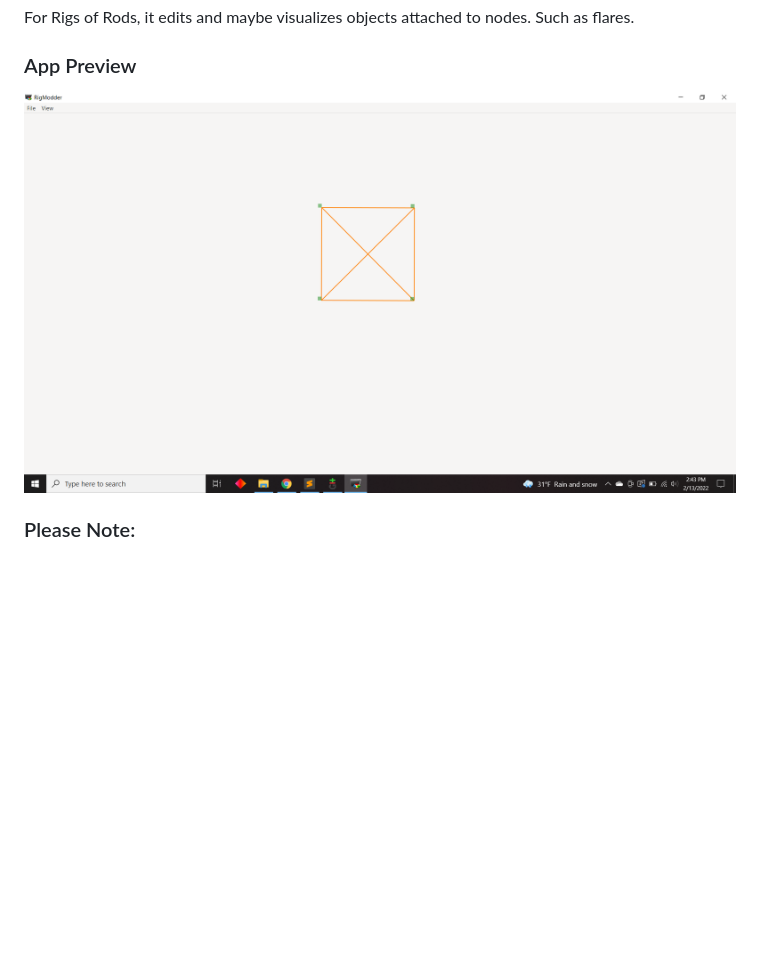
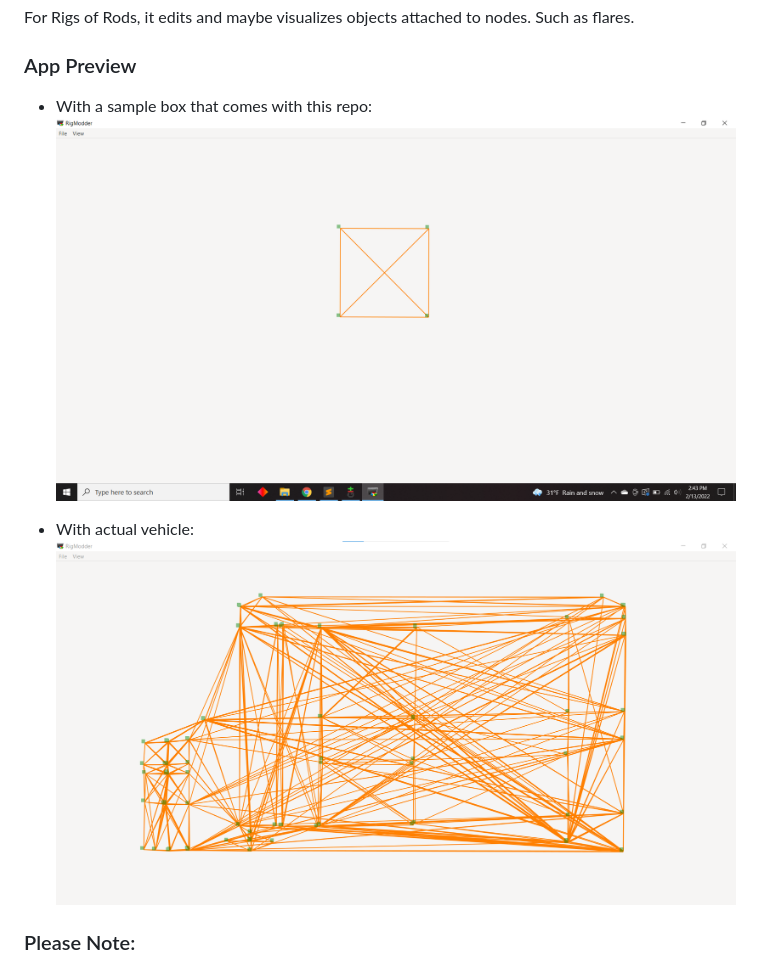
Before and after one commit to shinymodman/RigModder, a Markdown page: README.md, the part around the change. GitHub-like rendering; pictures changed too: rm_screenshots/app_preview_2.png (added); blank space fills up the shorter version.

Commit message:
Add another preview to Readme file.

```diff
--- a/README.md
+++ b/README.md
@@ -3,7 +3,11 @@ For Rigs of Rods, it edits and maybe visualizes objects attached to nodes. Such
 
 ### App Preview
 
-![main_app_window](./rm_screenshots/app_preview.png)
+- With a sample box that comes with this repo:
+![main_app_window_1](./rm_screenshots/app_preview.png)
+
+- With actual vehicle:
+![main_app_window_2](./rm_screenshots/app_preview_2.png)
 
 ### Please Note:
 This software is still under development and I will not actually release it or put it into beta just yet. As this is an okay functioning program, you are more than welcome to test it out.
```
